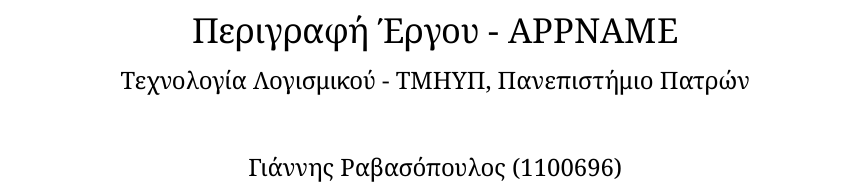
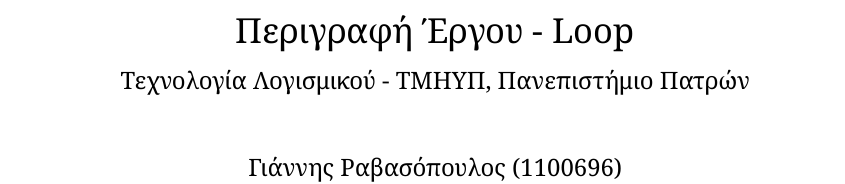
Before and after one commit to YannisRavasopoulos/ProjectSD_S6, a LaTeX paper (tex/project-description.tex, which reads tex/prologue.tex): part of page 1 of 7, cut so that both start at the same text. The pictures show the PDF file project-description.pdf that the author committed with the source.

Commit message:
App name

```diff
--- a/tex/prologue.tex
+++ b/tex/prologue.tex
@@ -36,9 +36,7 @@
 % Custom Commands
 \newcommand{\email}[1]{\href{mailto://#1}{\texttt{#1}}} % Email formatting
 \newcommand{\developer}[2]{#1 (#2) \\ \email{up#2@ac.upatras.gr} \\[2ex]}
-% TODO
-\newcommand{\appname}{APPNAME}
-
+\newcommand{\appname}{Loop}
 
 \author{
     \developer{Γιάννης Ραβασόπουλος}{1100696}
```
Also changed, not shown: domain-model.pdf, project-description.pdf, use-cases.pdf.
